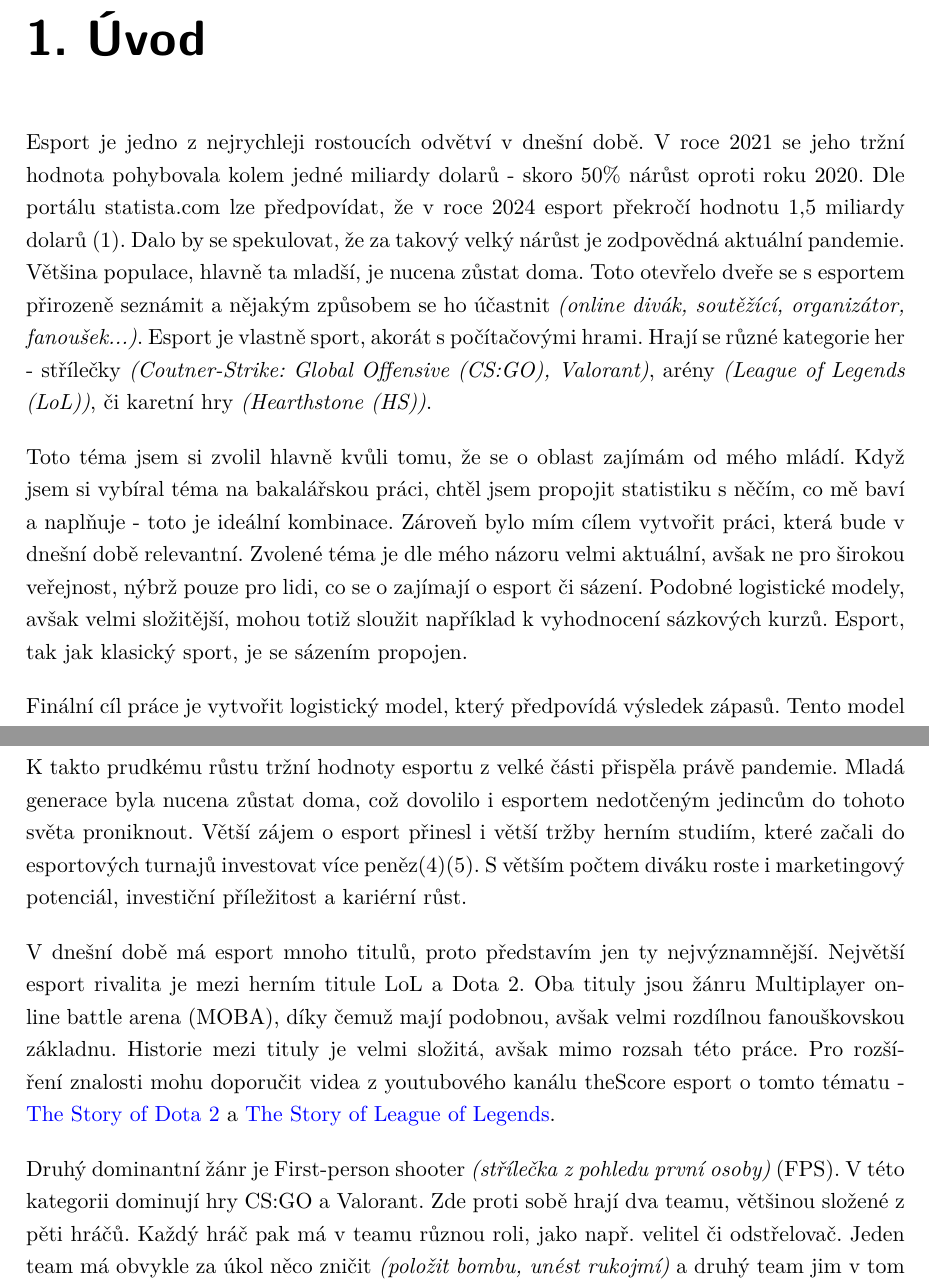
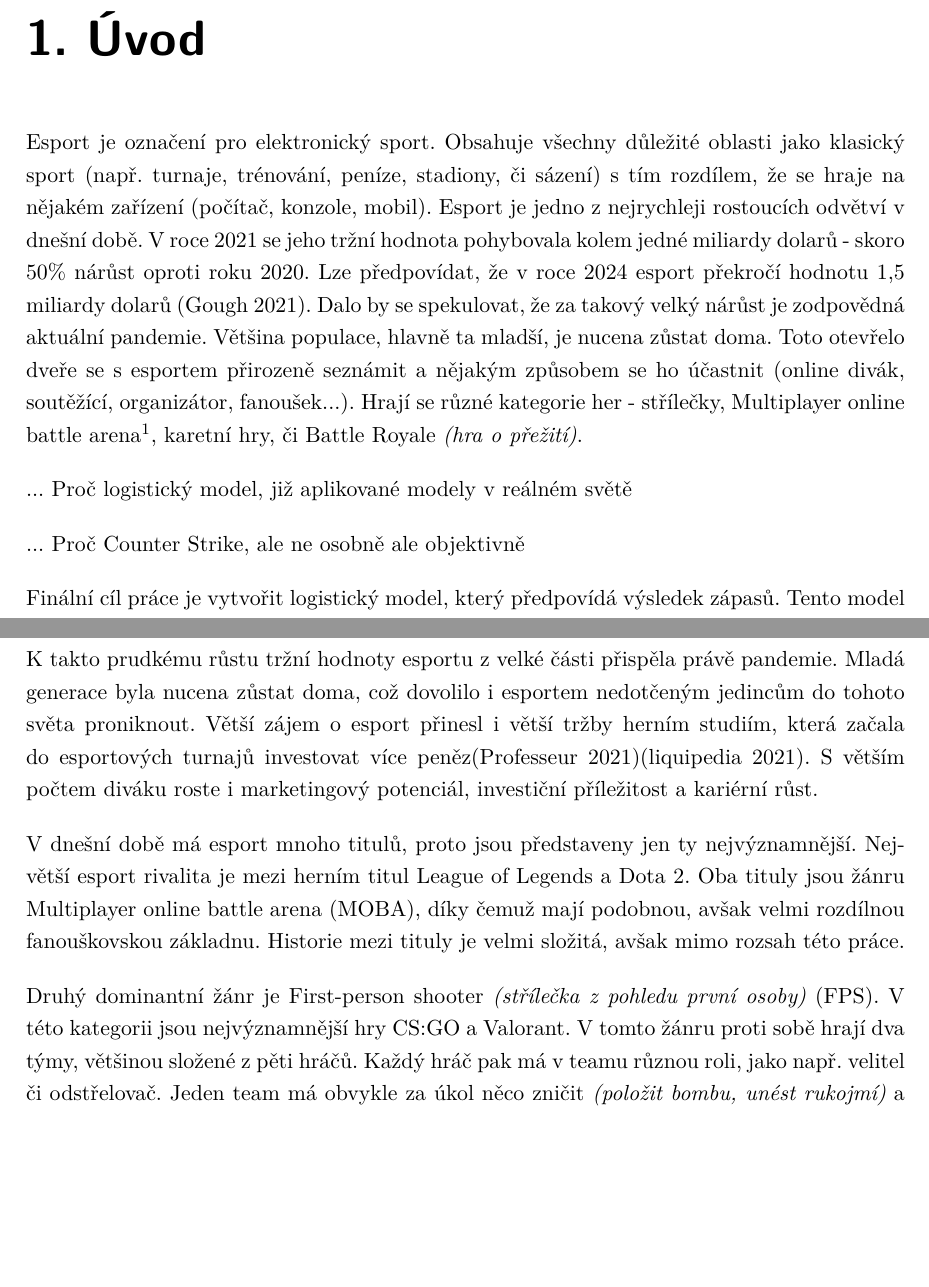
Before and after one commit to MichalLauer/bachelor-csgo-analysis, a LaTeX document (bakalarska-prace/prace.tex, which reads bakalarska-prace/01uvod.tex, bakalarska-prace/02esport.tex, bakalarska-prace/makra.tex): two parts of pages 8 and 10 of 23, joined at a grey line, cut so that both start at the same text, the shorter picture padded with empty space. Compiled offline with pdfLaTeX.

Commit message:
Implementace poznámek

```diff
--- a/bakalarska-prace/01uvod.tex
+++ b/bakalarska-prace/01uvod.tex
@@ -1,15 +1,15 @@
 \chapter{Úvod}
+Esport je označení pro elektronický sport. Obsahuje všechny důležité oblasti jako klasický sport (např. turnaje, trénování, peníze, stadiony, či sázení) s tím rozdílem, že se hraje
+na nějakém zařízení (počítač, konzole, mobil).
 Esport je jedno z nejrychleji rostoucích odvětví v dnešní době. V roce 2021 se jeho tržní hodnota pohybovala kolem jedné miliardy dolarů - skoro
-50\% nárůst oproti roku 2020. Dle portálu statista.com lze předpovídat, že v roce 2024 esport překročí hodnotu 1,5 miliardy dolarů \cite{Gough2021}.
+50\% nárůst oproti roku 2020. Lze předpovídat, že v roce 2024 esport překročí hodnotu 1,5 miliardy dolarů \cite{Gough2021}.
 Dalo by se spekulovat, že za takový velký nárůst je zodpovědná aktuální pandemie. Většina populace, hlavně ta mladší, je nucena zůstat doma. Toto otevřelo dveře
-se s esportem přirozeně seznámit a nějakým způsobem se ho účastnit \textit{(online divák, soutěžící, organizátor, fanoušek...)}. Esport je vlastně sport,
-akorát s počítačovými hrami. Hrají se různé kategorie her - střílečky \textit{(\ac{CS:GO}, Valorant)}, arény \textit{(\ac{LoL})}, či karetní hry
-\textit{(\ac{HS})}.
+se s esportem přirozeně seznámit a nějakým způsobem se ho účastnit (online divák, soutěžící, organizátor, fanoušek...).
+Hrají se různé kategorie her - střílečky, \acl{MOBA}\footnote{tzn. MOBA, kde hráči hrají v jedné online aréně proti sobě}, karetní hry, či \acl{BR}.
 
-Toto téma jsem si zvolil hlavně kvůli tomu, že se o oblast zajímám od mého mládí. Když jsem si vybíral téma na bakalářskou práci,
-chtěl jsem propojit statistiku s něčím, co mě baví a naplňuje - toto je ideální kombinace. Zároveň bylo mím cílem vytvořit práci, která bude v dnešní době relevantní.
-Zvolené téma je dle mého názoru velmi aktuální, avšak ne pro širokou veřejnost, nýbrž pouze pro lidi, co se o zajímají o esport či sázení.
-Podobné logistické modely, avšak velmi složitější, mohou totiž sloužit například k vyhodnocení sázkových kurzů. Esport, tak jak klasický sport, je se sázením propojen.
+... Proč logistický model, již aplikované modely v reálném světě
+
+... Proč Counter Strike, ale ne osobně ale objektivně
 
 Finální cíl práce je vytvořit logistický model, který předpovídá výsledek zápasů. Tento model je vyhodnocen různými klasifikacemi pro vyhodnocení kvality.
 Práce také popisuje grafické metody vizualizace dat a teorii k tvorbě a vyhodnocení logistických modelů. Také zde najdeme popis datového souboru a postup,
--- a/bakalarska-prace/02esport.tex
+++ b/bakalarska-prace/02esport.tex
@@ -22,15 +23,15 @@ zvětší. Respondenti, kteří se průzkumu zúčastnili, jsou považování za
 vzrostla o téměř 50 \% \cite{Gough2021}.
 
 K takto prudkému růstu tržní hodnoty esportu z velké části přispěla právě pandemie. Mladá generace byla nucena zůstat doma, což dovolilo i esportem nedotčeným jedincům do
-tohoto světa proniknout. Větší zájem o esport přinesl i větší tržby herním studiím, které začali do esportových turnajů investovat více peněz\cite{Professeur2021}\cite{liquipedia2021}.
+tohoto světa proniknout. Větší zájem o esport přinesl i větší tržby herním studiím, která začala do esportových turnajů investovat více peněz\cite{Professeur2021}\cite{liquipedia2021}.
 S větším počtem diváku roste i marketingový potenciál, investiční příležitost a kariérní růst.
 
-V dnešní době má esport mnoho titulů, proto představím jen ty nejvýznamnější. Největší esport rivalita je mezi herním titule \ac{LoL} a Dota 2. Oba tituly jsou žánru \ac{MOBA}, díky
-čemuž mají podobnou, avšak velmi rozdílnou fanouškovskou základnu. Historie mezi tituly je velmi složitá, avšak mimo rozsah této práce. Pro rozšíření znalosti mohu doporučit videa
-z youtubového kanálu theScore esport o tomto tématu - \href{https://www.youtube.com/watch?v=h9Zv_TiVzmg}{The~Story of Dota 2} a \href{https://www.youtube.com/watch?v=tHtfD-MnQK8}{The Story of League of Legends}.
+V dnešní době má esport mnoho titulů, proto jsou představeny jen ty nejvýznamnější. Největší esport rivalita je mezi herním titul League of Legends a Dota 2. Oba tituly jsou žánru
+\ac{MOBA}, díky čemuž mají podobnou, avšak velmi rozdílnou fanouškovskou základnu. Historie mezi tituly je velmi složitá, avšak mimo rozsah této práce.
 
-Druhý dominantní žánr je \ac{FPS}. V této kategorii dominují hry \ac{CS:GO} a Valorant. Zde proti sobě hrají dva teamu, většinou složené z pěti hráčů. Každý hráč pak má v teamu různou roli, jako např. velitel
-či odstřelovač. Jeden team má obvykle za úkol něco zničit \textit{(položit bombu, unést rukojmí)} a druhý team jim v tom musí zabránit \textit{(ochránit oblast proti bombě, záchrana rukojmí)}.
+Druhý dominantní žánr je \ac{FPS}. V této kategorii jsou nejvýznamnější hry \ac{CS:GO} a Valorant. V tomto žánru proti sobě hrají dva týmy, většinou složené z pěti hráčů.
+Každý hráč pak má v teamu různou roli, jako např. velitel či odstřelovač. Jeden team má obvykle za úkol něco zničit \textit{(položit bombu, unést rukojmí)} a druhý
+team jim v tom musí zabránit \textit{(ochránit oblast proti bombě, záchrana rukojmí)}.
 
 Poslední žánr, který zmíním, je \ac{BR}. V těchto hrách hraje buď každý hráč za sebe, ve dvojicích, nebo skupinách po čtyřech. Zde hráči padají na začátku kola na velkou mapu. Jejich úkolem je
 získat tzn. \uv{loot} \textit{(vybavení)}, aby mohl porazit ostatní hráče a kolo sami, nebo s týmem vyhrát. Nacházejí se zde různé role, avšak trošku rozdílné oproti žánru \ac{FPS}. Hlavním titulem
--- a/bakalarska-prace/makra.tex
+++ b/bakalarska-prace/makra.tex
@@ -7,7 +7,7 @@
 \usepackage[
    backend=biber
 %  ,style=iso-authoryear
-  ,style=iso-numeric
+  ,style=authoryear
   ,sortlocale=cs_CZ
   ,bibencoding=UTF8
   %,block=ragged
--- a/bakalarska-prace/prace.tex
+++ b/bakalarska-prace/prace.tex
@@ -38,11 +38,11 @@ Dále děkuji autorům knih, jmenovitě ... , za poskytnutou příležitost se v
 
 % Abstrakt (doporučený rozsah cca 150-250 slov; nejedná se o zadání práce)
 \def\Abstrakt{%
-Práce se zabývá predikcí výsledku esportových zápasů dle několika proměnných. V prvním rámci bakalářské práce je v krátkosti představen esport a problematika, kterou se práce zabývá. Dále jsou zde
-představeny důležité termíny a pojmy, které jsou klíčkové ke správné interpretaci dat a výsledků. V druhé části, která se zabývá teorií, jsou představeny metody k popisu dat, modely, a hodnocení kvality modelů. Také zde
-nalezneme popisy grafů, které jsou použity k shrnutí a popisu datového souboru. V poslední části jsou metody použity v praxi. Nejprve je představen dataset a jeho proměnné. Z proměnných je vybráno pouze několik hlavních prediktorů,
-které jsou následně použity k výsledné predikci. Dále se zde nachází popis prediktorů pomocí grafů a slovní interpretace. V závěru je zde sestaven multivariabilní logistický regresní model, který předpovídá výsledek zápasů
-pro určitý team. Ten je vyhodnocen pomocí již zmínených statistik. Na konci práce je zhodnocení výsledných predikcí. Nachází se zde i zamyšlení nad použitím modelu v reálném životě a jeho možná vylepšení v budoucnu.
+Cílem bakalářské práce je kvantitativně zanalyzovat esportové zápasy ze hry \aclu{CS:GO} a predikovat výhry vybraného teamu. Použitý datový soubor je z internetového portálu
+kaggle.com\footnote{https://www.kaggle.com/mateusdmachado/csgo-professional-matches} a obsahuje data od roku 2017 až do roku 2020. Práce je rozdělena do tří částí.
+V první části je představen esport jako takový, je zde shrnutý jeho vývoj a jsou zde definovány důležité pojmy a termíny. Druhá část obsahuje popis metod, které jsou
+pro analýzu a predikci použity. Pro analýzu data setu jsou zobrazeny grafy jako boxplot či čárový graf. Predikce jsou založené na vícerozměrném logistickém regresním modelu.
+V závěrečné praktické části jsou metody použité pro analýzu data setu, predikci výhry daného teamu a model je vyhodnocen jak kvantitativně, tak i v kontextu reálného využití.
 }
 
 \def\AbstraktEN{%
```
Also changed, not shown: bakalarska-prace/literatura.bib (+0 -10 lines), bakalarska-prace/zkratky.tex (+0 -2 lines), bakalarska-prace/prace.pdf, bakalarska-prace/02esport.tex (15 more changed lines).
